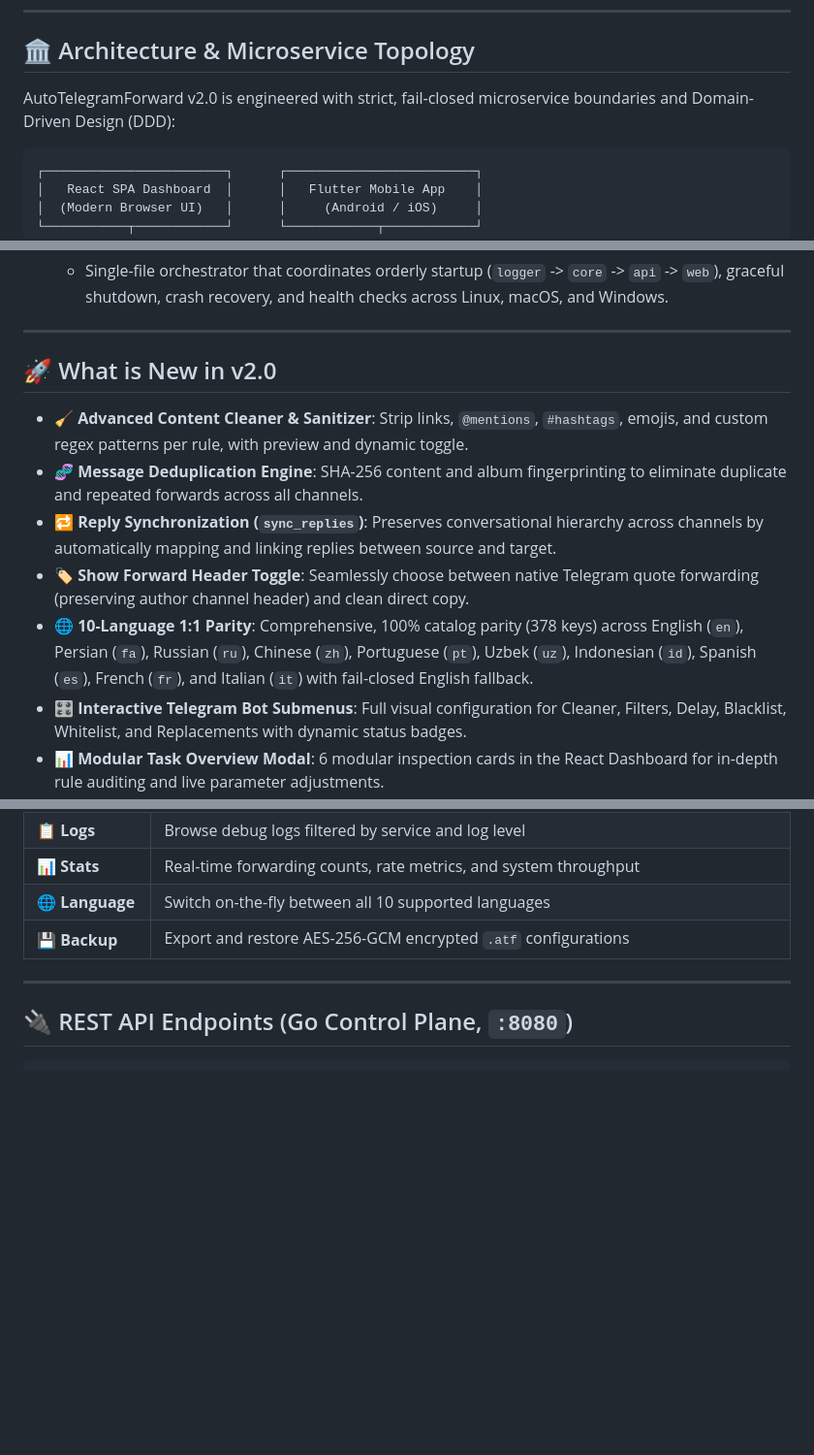
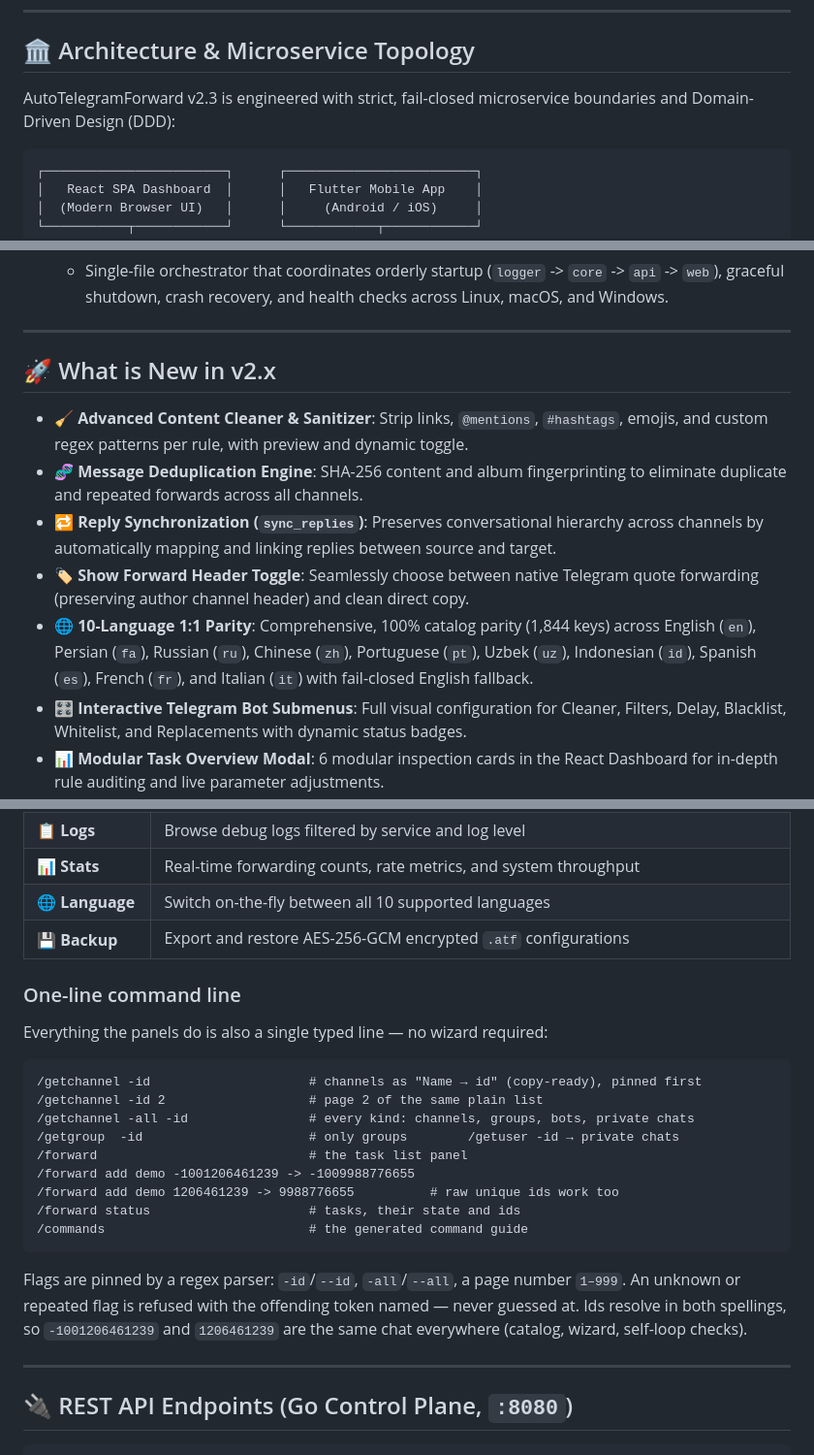
Before and after one commit to Opselon/AutoTelegramForward, a Markdown page: README.md, 3 parts joined by grey strips. Shown at 97% size. Rendered like a GitHub page; blank space fills up the shorter version.

````diff
--- a/README.md
+++ b/README.md
@@ -99,7 +137,7 @@ the overlay is fully functional, it just cannot resolve `9router`).
 
 ## 🏛️ Architecture & Microservice Topology
 
-AutoTelegramForward v2.0 is engineered with strict, fail-closed microservice boundaries and Domain-Driven Design (DDD):
+AutoTelegramForward v2.3 is engineered with strict, fail-closed microservice boundaries and Domain-Driven Design (DDD):
 
 ```
 ┌────────────────────────┐      ┌─────────────────────────┐
@@ -158,7 +196,7 @@ AutoTelegramForward v2.0 is engineered with strict, fail-closed microservice bou
 
 ---
 
-## 🚀 What is New in v2.0
+## 🚀 What is New in v2.x
 
 - 🧹 **Advanced Content Cleaner & Sanitizer**:
   Strip links, `@mentions`, `#hashtags`, emojis, and custom regex patterns per rule, with preview and dynamic toggle.
@@ -169,7 +207,7 @@ AutoTelegramForward v2.0 is engineered with strict, fail-closed microservice bou
 - 🏷️ **Show Forward Header Toggle**:
   Seamlessly choose between native Telegram quote forwarding (preserving author channel header) and clean direct copy.
 - 🌐 **10-Language 1:1 Parity**:
-  Comprehensive, 100% catalog parity (378 keys) across English (`en`), Persian (`fa`), Russian (`ru`), Chinese (`zh`), Portuguese (`pt`), Uzbek (`uz`), Indonesian (`id`), Spanish (`es`), French (`fr`), and Italian (`it`) with fail-closed English fallback.
+  Comprehensive, 100% catalog parity (1,844 keys) across English (`en`), Persian (`fa`), Russian (`ru`), Chinese (`zh`), Portuguese (`pt`), Uzbek (`uz`), Indonesian (`id`), Spanish (`es`), French (`fr`), and Italian (`it`) with fail-closed English fallback.
 - 🎛️ **Interactive Telegram Bot Submenus**:
   Full visual configuration for Cleaner, Filters, Delay, Blacklist, Whitelist, and Replacements with dynamic status badges.
 - 📊 **Modular Task Overview Modal**:
@@ -267,6 +305,27 @@ Start the bot with `/start` to access the interactive panel without typing compl
 | 🌐 **Language** | Switch on-the-fly between all 10 supported languages |
 | 💾 **Backup** | Export and restore AES-256-GCM encrypted `.atf` configurations |
 
+### One-line command line
+
+Everything the panels do is also a single typed line — no wizard required:
+
+```text
+/getchannel -id                     # channels as "Name → id" (copy-ready), pinned first
+/getchannel -id 2                   # page 2 of the same plain list
+/getchannel -all -id                # every kind: channels, groups, bots, private chats
+/getgroup  -id                      # only groups        /getuser -id → private chats
+/forward                            # the task list panel
+/forward add demo -1001206461239 -> -1009988776655
+/forward add demo 1206461239 -> 9988776655          # raw unique ids work too
+/forward status                     # tasks, their state and ids
+/commands                           # the generated command guide
+```
+
+Flags are pinned by a regex parser: `-id`/`--id`, `-all`/`--all`, a page number
+`1–999`. An unknown or repeated flag is refused with the offending token named —
+never guessed at. Ids resolve in both spellings, so `-1001206461239` and
+`1206461239` are the same chat everywhere (catalog, wizard, self-loop checks).
+
 ---
 
 ## 🔌 REST API Endpoints (Go Control Plane, `:8080`)
````
Also changed, not shown: other parts of README.md (+41 -3 lines).
